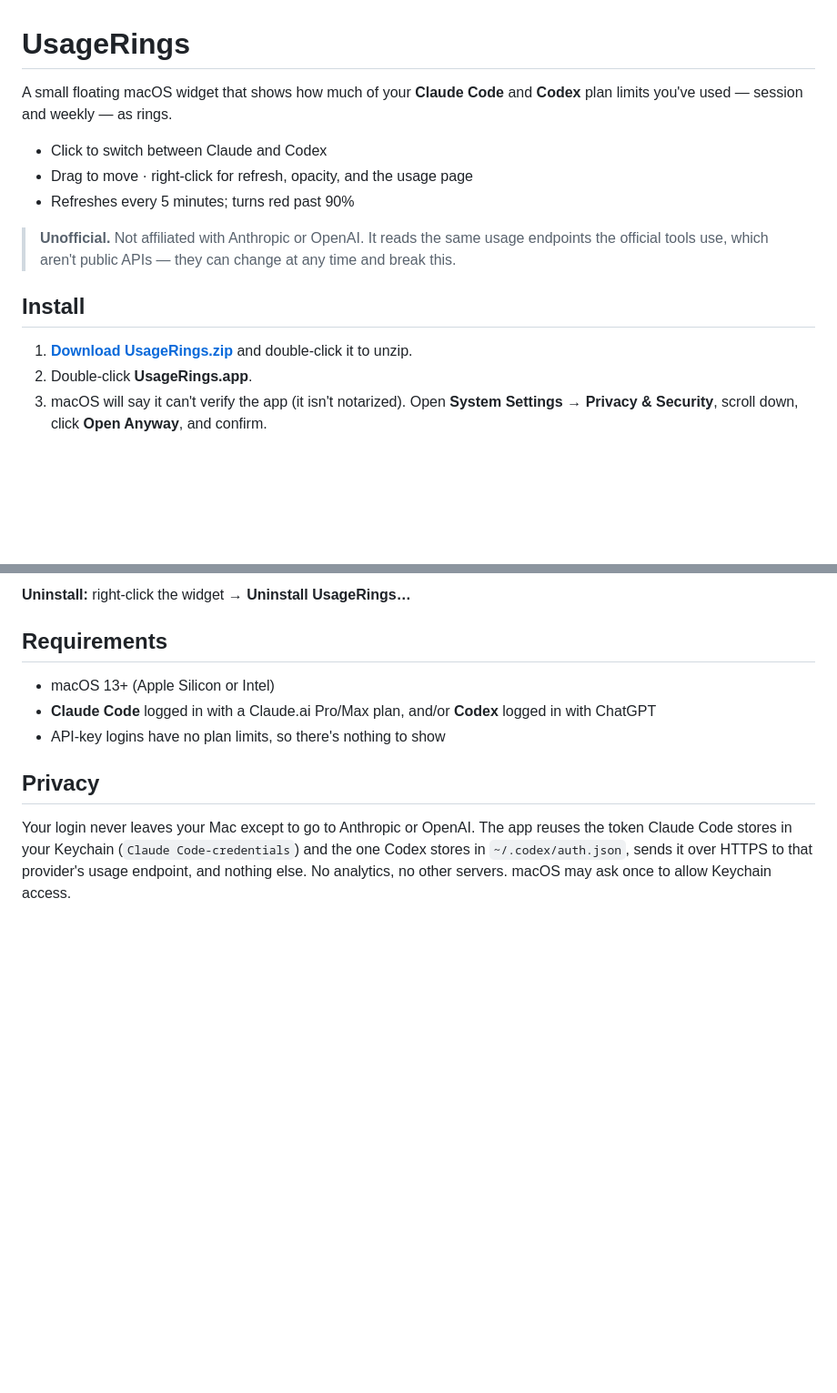
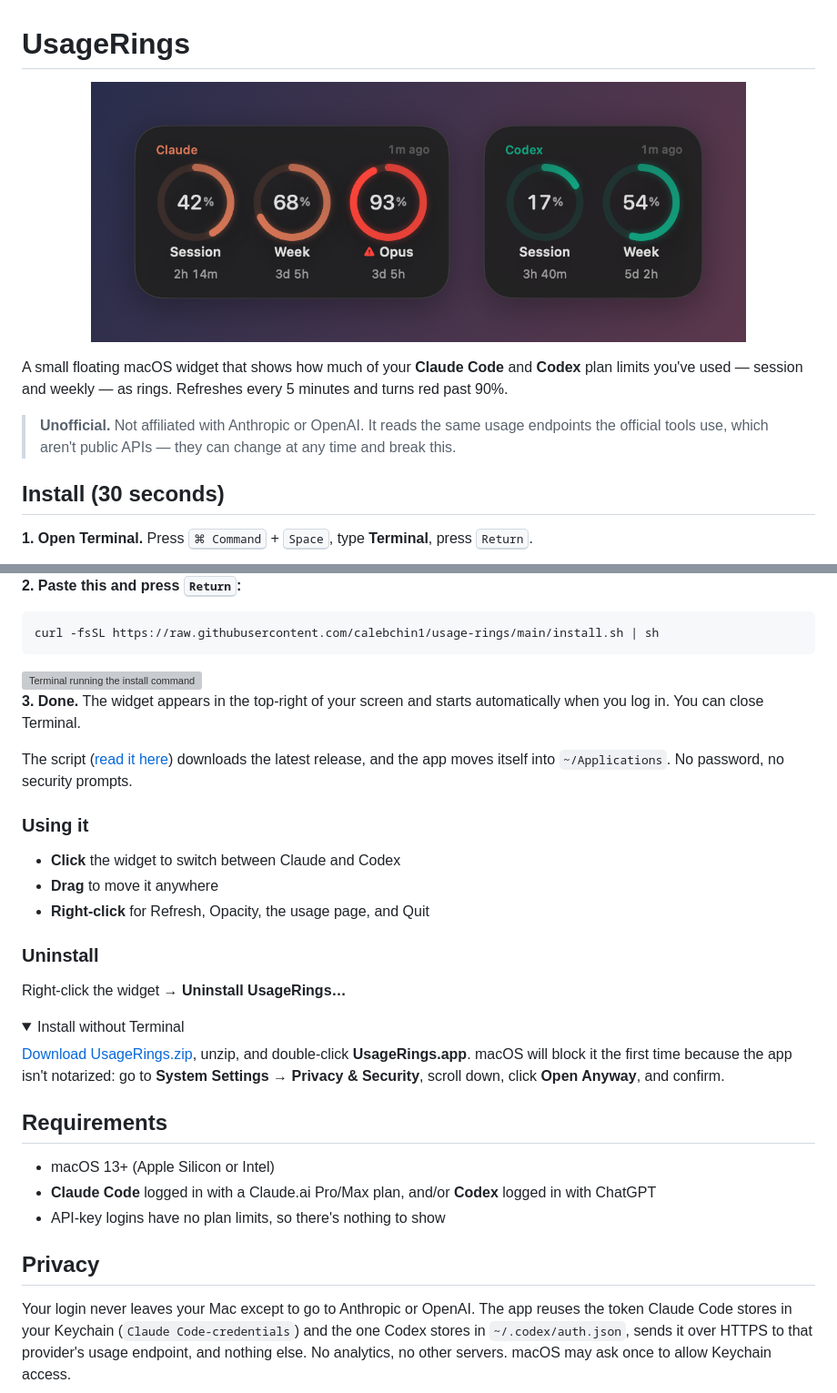
Before and after one commit to calebchin1/headroom, a Markdown page: README.md, 2 parts joined by grey strips. Shown at 91% size. Rendered like a GitHub page; pictures changed too: docs/widget.png (added); folded sections open; blank space fills up the shorter version; grey boxes are pictures that could not be loaded.

Commit message:
One-line Terminal install with illustrated README
Co-Authored-By: Claude Opus 5.5 <noreply@anthropic.com>

````diff
--- a/README.md
+++ b/README.md
@@ -1,16 +1,13 @@
 # UsageRings
 
-A small floating macOS widget that shows how much of your **Claude Code** and **Codex** plan limits you've used — session and weekly — as rings.
+<p align="center"><img src="docs/widget.png" width="720" alt="UsageRings widget showing Claude and Codex usage rings"></p>
 
-- Click to switch between Claude and Codex
-- Drag to move · right-click for refresh, opacity, and the usage page
-- Refreshes every 5 minutes; turns red past 90%
+A small floating macOS widget that shows how much of your **Claude Code** and **Codex** plan limits you've used — session and weekly — as rings. Refreshes every 5 minutes and turns red past 90%.
+
 
 > **Unofficial.** Not affiliated with Anthropic or OpenAI. It reads the same usage endpoints the official tools use, which aren't public APIs — they can change at any time and break this.
 
-## Install
+## Install (30 seconds)
 
-1. **[Download UsageRings.zip](https://github.com/calebchin1/usage-rings/releases/latest/download/UsageRings.zip)** and double-click it to unzip.
-2. Double-click **UsageRings.app**.
-3. macOS will say it can't verify the app (it isn't notarized). Open **System Settings → Privacy & Security**, scroll down, click **Open Anyway**, and confirm.
+**1. Open Terminal.** Press <kbd>⌘ Command</kbd> + <kbd>Space</kbd>, type **Terminal**, press <kbd>Return</kbd>.
 
@@ -18,5 +15,31 @@ That's it — the app moves itself to `~/Applications`, starts at login, and app
 
-**Uninstall:** right-click the widget → **Uninstall UsageRings…**
+**2. Paste this and press <kbd>Return</kbd>:**
+
+```sh
+curl -fsSL https://raw.githubusercontent.com/calebchin1/usage-rings/main/install.sh | sh
+```
+
+<img src="docs/step2-run-command.svg" width="640" alt="Terminal running the install command">
+
+**3. Done.** The widget appears in the top-right of your screen and starts automatically when you log in. You can close Terminal.
+
+The script ([read it here](install.sh)) downloads the latest release, and the app moves itself into `~/Applications`. No password, no security prompts.
+
+### Using it
+
+- **Click** the widget to switch between Claude and Codex
+- **Drag** to move it anywhere
+- **Right-click** for Refresh, Opacity, the usage page, and Quit
+
+### Uninstall
+
+Right-click the widget → **Uninstall UsageRings…**
+
+<details>
+<summary>Install without Terminal</summary>
+
+[Download UsageRings.zip](https://github.com/calebchin1/usage-rings/releases/latest/download/UsageRings.zip), unzip, and double-click **UsageRings.app**. macOS will block it the first time because the app isn't notarized: go to **System Settings → Privacy &amp; Security**, scroll down, click **Open Anyway**, and confirm.
+</details>
 
 ## Requirements
 
````
Also changed, not shown: other parts of README.md (+1 -1 lines), 3 other files.
